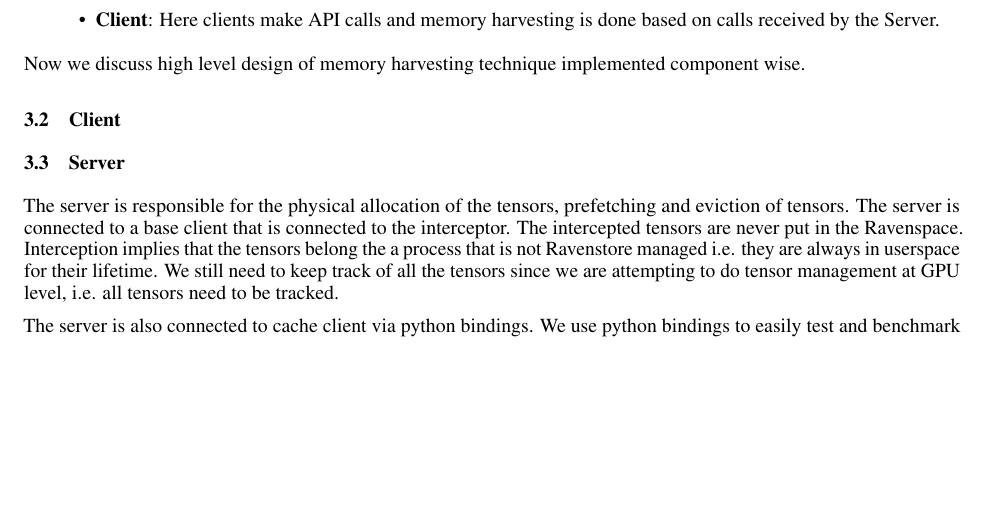
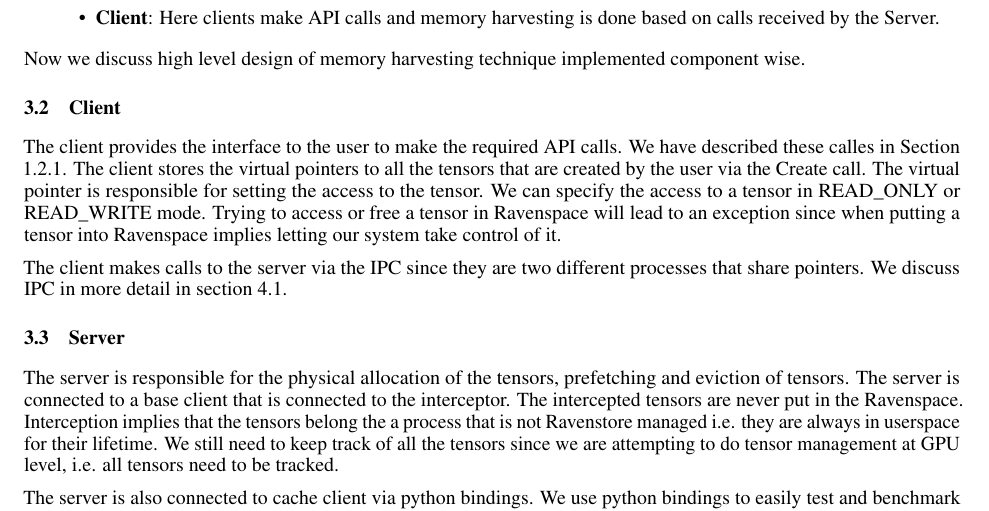
Before and after one commit to Prakhar314/CS8803-SMR-Report, a LaTeX paper (template.tex): part of page 5 of 6, cut so that both start at the same text, the shorter picture padded with empty space. Compiled offline with pdfLaTeX.

Commit message:
Added subsection for client

```diff
--- a/template.tex
+++ b/template.tex
@@ -211,7 +211,13 @@ There are two ways in which our GPU memory management system onboards tensors
 Now we discuss high level design of memory harvesting technique implemented component wise.
 
 \subsection{Client}
+The client provides the interface to the user to make the required API calls. We have described these calles in Section 1.2.1.
+The client stores the virtual pointers to all the tensors that are created by the user via the Create call. The virtual pointer is
+responsible for setting the access to the tensor. We can specify the access to a tensor in READ\_ONLY or READ\_WRITE mode.
+Trying to access or free a tensor in Ravenspace will lead to an exception since when putting a tensor into Ravenspace implies letting our
+system take control of it.
 
+The client makes calls to the server via the IPC since they are two different processes that share pointers. We discuss IPC in more detail in section 4.1.
 
 \subsection{Server}
 The server is responsible for the physical allocation of the tensors, prefetching and eviction of tensors.
```
